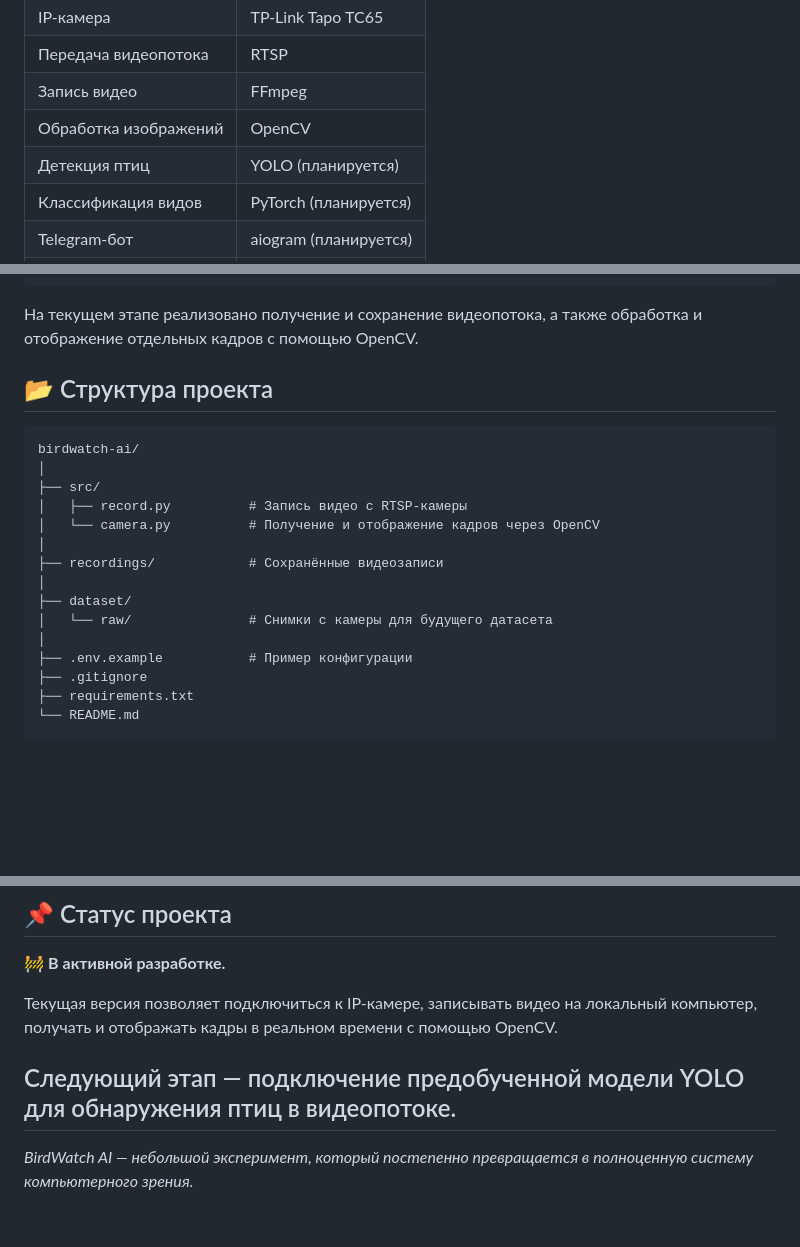
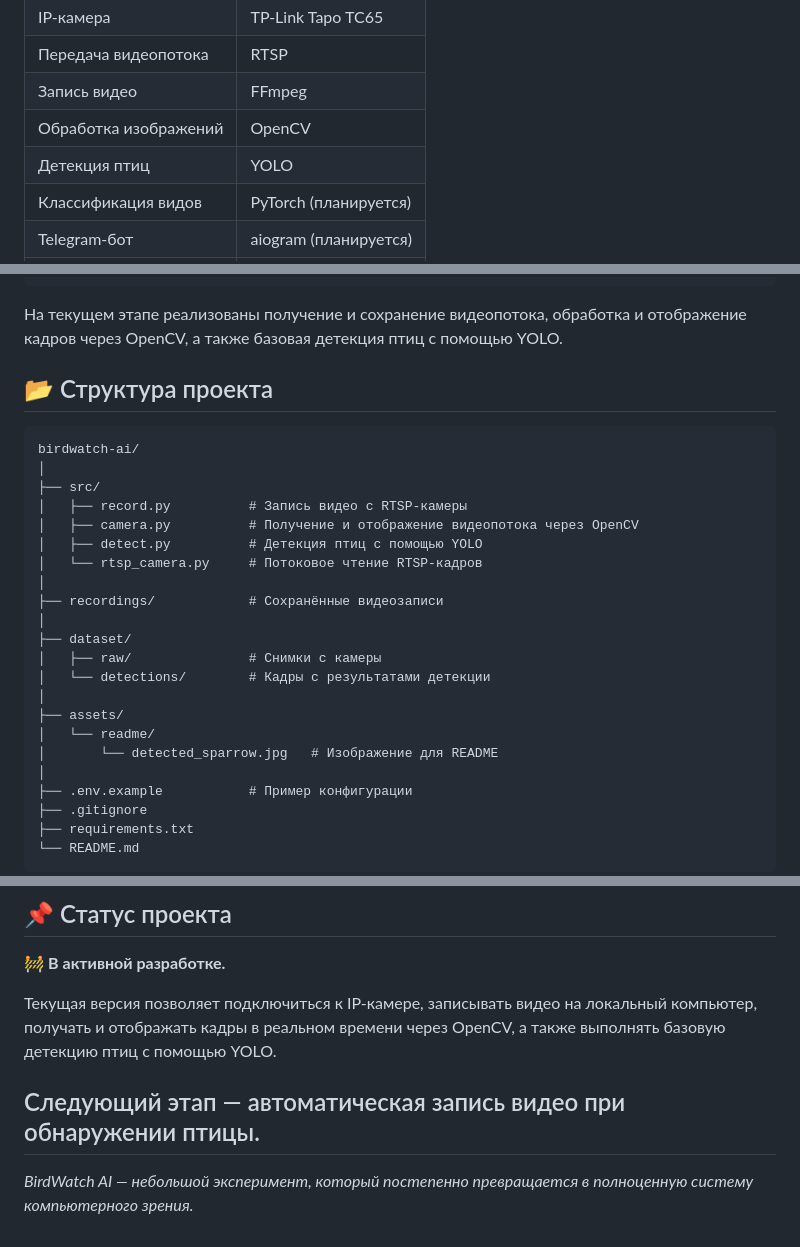
Before and after one commit to NikolayWTF/birdwatch-ai, a Markdown page: README.md, 3 parts joined by grey strips. GitHub-like rendering; blank space fills up the shorter version.

````diff
--- a/README.md
+++ b/README.md
@@ -30,7 +30,7 @@
 | Передача видеопотока | RTSP |
 | Запись видео | FFmpeg |
 | Обработка изображений | OpenCV |
-| Детекция птиц | YOLO (планируется) |
+| Детекция птиц | YOLO |
 | Классификация видов | PyTorch (планируется) |
 | Telegram-бот | aiogram (планируется) |
 | Контейнеризация | Docker (планируется) |
@@ -75,7 +75,7 @@
                       уведомление    записей
 ```
 
-На текущем этапе реализовано получение и сохранение видеопотока, а также обработка и отображение отдельных кадров с помощью OpenCV.
+На текущем этапе реализованы получение и сохранение видеопотока, обработка и отображение кадров через OpenCV, а также базовая детекция птиц с помощью YOLO.
 
 ## 📂 Структура проекта
 
@@ -84,12 +84,19 @@ birdwatch-ai/
 │
 ├── src/
 │   ├── record.py          # Запись видео с RTSP-камеры
-│   └── camera.py          # Получение и отображение кадров через OpenCV
+│   ├── camera.py          # Получение и отображение видеопотока через OpenCV
+│   ├── detect.py          # Детекция птиц с помощью YOLO
+│   └── rtsp_camera.py     # Потоковое чтение RTSP-кадров
 │
 ├── recordings/            # Сохранённые видеозаписи
 │
 ├── dataset/
-│   └── raw/               # Снимки с камеры для будущего датасета
+│   ├── raw/               # Снимки с камеры
+│   └── detections/        # Кадры с результатами детекции
+│
+├── assets/
+│   └── readme/
+│       └── detected_sparrow.jpg   # Изображение для README
 │
 ├── .env.example           # Пример конфигурации
 ├── .gitignore
@@ -352,9 +399,9 @@ dataset/
 
 🚧 **В активной разработке.**
 
-Текущая версия позволяет подключиться к IP-камере, записывать видео на локальный компьютер, получать и отображать кадры в реальном времени с помощью OpenCV.
+Текущая версия позволяет подключиться к IP-камере, записывать видео на локальный компьютер, получать и отображать кадры в реальном времени через OpenCV, а также выполнять базовую детекцию птиц с помощью YOLO.
 
-Следующий этап — подключение предобученной модели YOLO для обнаружения птиц в видеопотоке.
+Следующий этап — автоматическая запись видео при обнаружении птицы.
 ---
 
 *BirdWatch AI — небольшой эксперимент, который постепенно превращается в полноценную систему компьютерного зрения.*
````
Also changed, not shown: other parts of README.md (+40 -0 lines), assets/readme/detected_sparrow.jpg (added), 4 other files.
